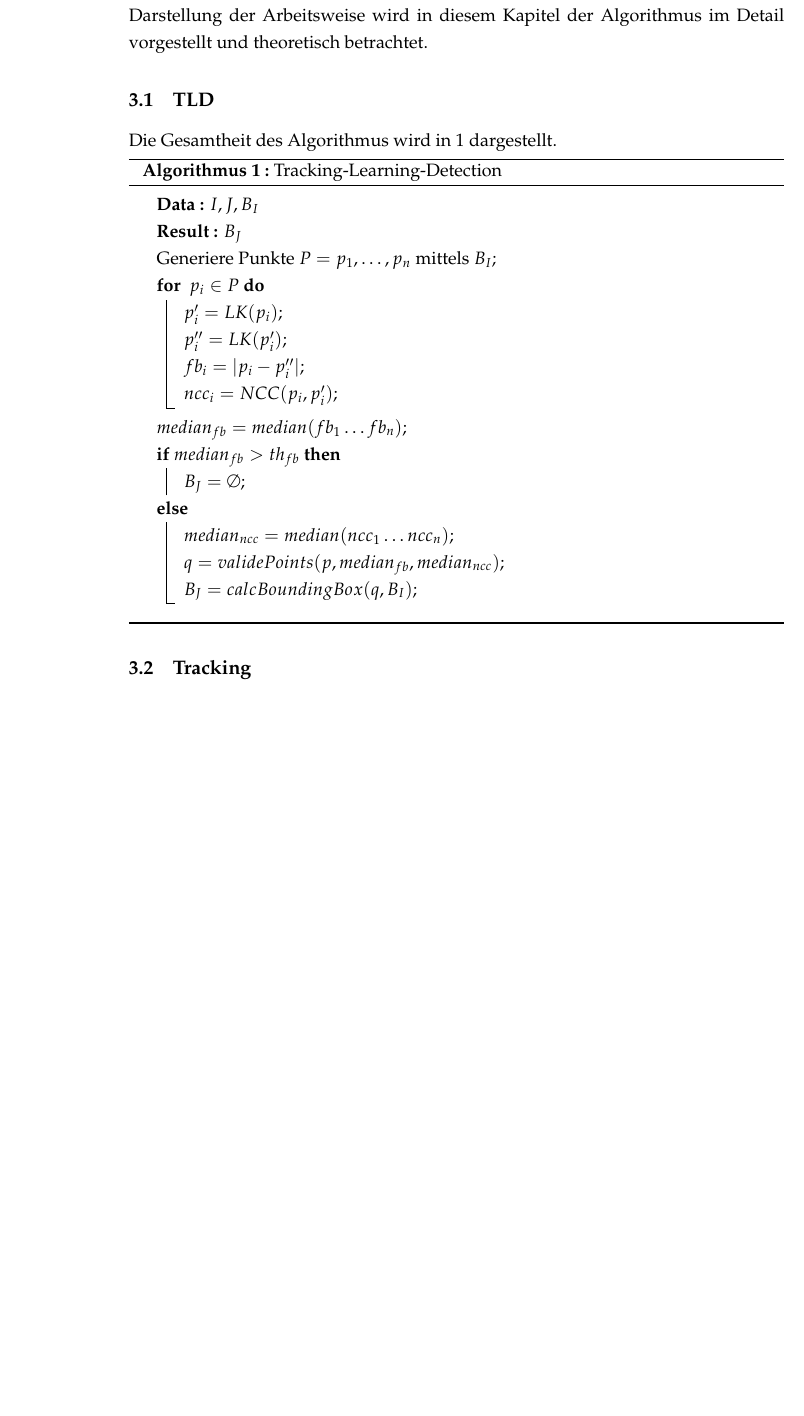
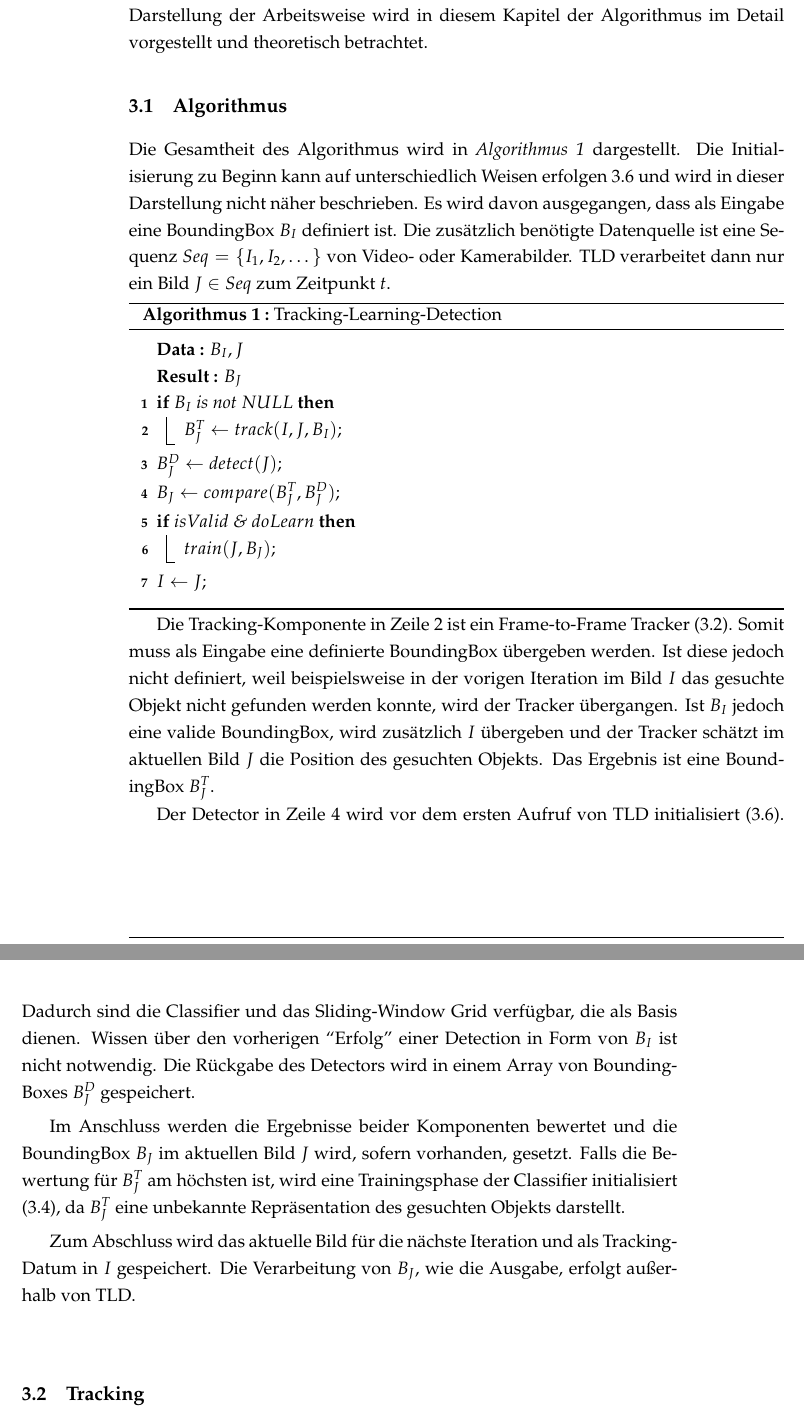
Before and after one commit to RonaldKlaus/thesis, a LaTeX thesis (chapters/diplomarbeit.tex, which reads chapters/chapter_3.tex): part of page 23 of 61 before the commit and two parts of pages 23 and 24 of 61 after it, the two joined at a grey line, cut so that both start at the same text, the shorter picture padded with empty space. Compiled offline with pdfLaTeX.

Commit message:
TLD-Algorithm prasentation and description

```diff
--- a/chapters/chapter_3.tex
+++ b/chapters/chapter_3.tex
@@ -2,31 +2,32 @@
 \section{Tracking Learning Detection - TLD}
 	Die originale Implementation von TLD erfolgte in Matlab. Teil dieser Arbeit ist eine Adaption in C++. Zum Verständnis der einzelnen Komponenten und für die Darstellung der Arbeitsweise wird in diesem Kapitel der Algorithmus im Detail vorgestellt und theoretisch betrachtet.
 
-	\subsection{TLD}
-	Die Gesamtheit des Algorithmus wird in \ref{alg:TLD} dargestellt.
+	\subsection{Algorithmus}
+	Die Gesamtheit des Algorithmus wird in {\em Algorithmus \ref{alg:TLD}} dargestellt. Die Initialisierung zu Beginn kann auf unterschiedlich Weisen erfolgen \ref{subsection:tld_init} und wird in dieser Darstellung nicht näher beschrieben. Es wird davon ausgegangen, dass als Eingabe eine BoundingBox $B_I$ definiert ist. Die zusätzlich benötigte Datenquelle ist eine Sequenz $Seq = \{I_1, I_2, \dots \}$ von Video- oder Kamerabilder. TLD verarbeitet dann nur ein Bild $J \in Seq$ zum Zeitpunkt $t$.
 
 	\begin{algorithm}[H]
 		\vspace{0.2cm}
-		\KwData{$I,J,B_{I}$}
-		\KwResult{$B_{J}$}
-		Generiere Punkte $P = p_{1},\ldots,p_{n}$ mittels $B_{I}$\;
-		\For{ $p_{i} \in P$ } {
-			$p'_{i}=LK(p_{i})$\;
-			$p''_{i}=LK(p'_{i})$\;
-			$fb_{i}=|p_{i}-p''_{i}|$\;
-			$ncc_{i}=NCC(p_{i},p'_{i})$\;
+		\KwData{$B_I, J$}
+		\KwResult{$B_J$}
+		\If{$B_I$ is not $NULL$} {
+			$B_J^T \leftarrow track(I,J,B_I)$\;
 		}
-		$median_{fb}=median(fb_{1}\ldots fb_{n})$\;
-		\eIf{$median_{fb}>th{}_{fb}$} {
-			$B_{J}=\emptyset$\;
-		} {
-			$median_{ncc}=median(ncc_{1}\dots ncc_{n})$\;
-			$q=validePoints(p,median_{fb},median_{ncc})$\;
-			$B_{J}=calcBoundingBox(q,B_{I})$\;
+		$B_J^D \leftarrow detect(J)$\;
+		$B_J \leftarrow compare(B_J^T,B_J^D)$\;
+		\If{$isValid$ \& $doLearn $} {
+			$train(J,B_J)$\;
 		}
+		$I \leftarrow J$\;
 		\caption{Tracking-Learning-Detection}
 		\label{alg:TLD}
 		\vspace{0.2cm}
 	\end{algorithm}
+	Die Tracking-Komponente in Zeile 2 ist ein Frame-to-Frame Tracker (\ref{subsection:tracking}). Somit muss als Eingabe eine definierte BoundingBox übergeben werden. Ist diese jedoch nicht definiert, weil beispielsweise in der vorigen Iteration im Bild $I$ das gesuchte Objekt nicht gefunden werden konnte, wird der Tracker übergangen. Ist $B_I$ jedoch eine valide BoundingBox, wird zusätzlich $I$ übergeben und der Tracker schätzt im aktuellen Bild $J$ die Position des gesuchten Objekts. Das Ergebnis ist eine BoundingBox $B_J^T$.
+
+	Der Detector in Zeile 4 wird vor dem ersten Aufruf von TLD initialisiert (\ref{subsection:tld_init}). Dadurch sind die Classifier und das Sliding-Window Grid verfügbar, die als Basis dienen. Wissen über den vorherigen ``Erfolg'' einer Detection in Form von $B_I$ ist nicht notwendig. Die Rückgabe des Detectors wird in einem Array von BoundingBoxes $B_J^D$ gespeichert.
+
+	Im Anschluss werden die Ergebnisse beider Komponenten bewertet und die BoundingBox $B_J$ im aktuellen Bild $J$ wird, sofern vorhanden, gesetzt. Falls die Bewertung für $B_J^T$ am höchsten ist, wird eine Trainingsphase der Classifier initialisiert (\ref{subsection:machine_learning}), da $B_J^T$ eine unbekannte Repräsentation des gesuchten Objekts darstellt.
+
+	Zum Abschluss wird das aktuelle Bild für die nächste Iteration und als Tracking-Datum in $I$ gespeichert. Die Verarbeitung von $B_J$, wie die Ausgabe, erfolgt außerhalb von TLD.
 
 	\subsection{Tracking}
--- a/chapters/diplomarbeit.tex
+++ b/chapters/diplomarbeit.tex
@@ -31,7 +31,7 @@
 %\PassOptionsToPackage{normalem}{ulem}
 %\usepackage{microtype}
 %\usepackage[english, ngerman]{babel}
-\usepackage[ruled,vlined]{algorithm2e}
+\usepackage[linesnumbered,ruled,vlined]{algorithm2e}
 % \usepackage{algorithm}
 % \usepackage{algorithmic}
 % \usepackage{algpseudocode}
```
Also changed, not shown: chapters/abstract.tex (+1 -1 lines), chapters/chapter_2.tex (+11 -11 lines), chapters/diplomarbeit.pdf, chapters/chapter_3.tex (25 more changed lines), 14 other files.
